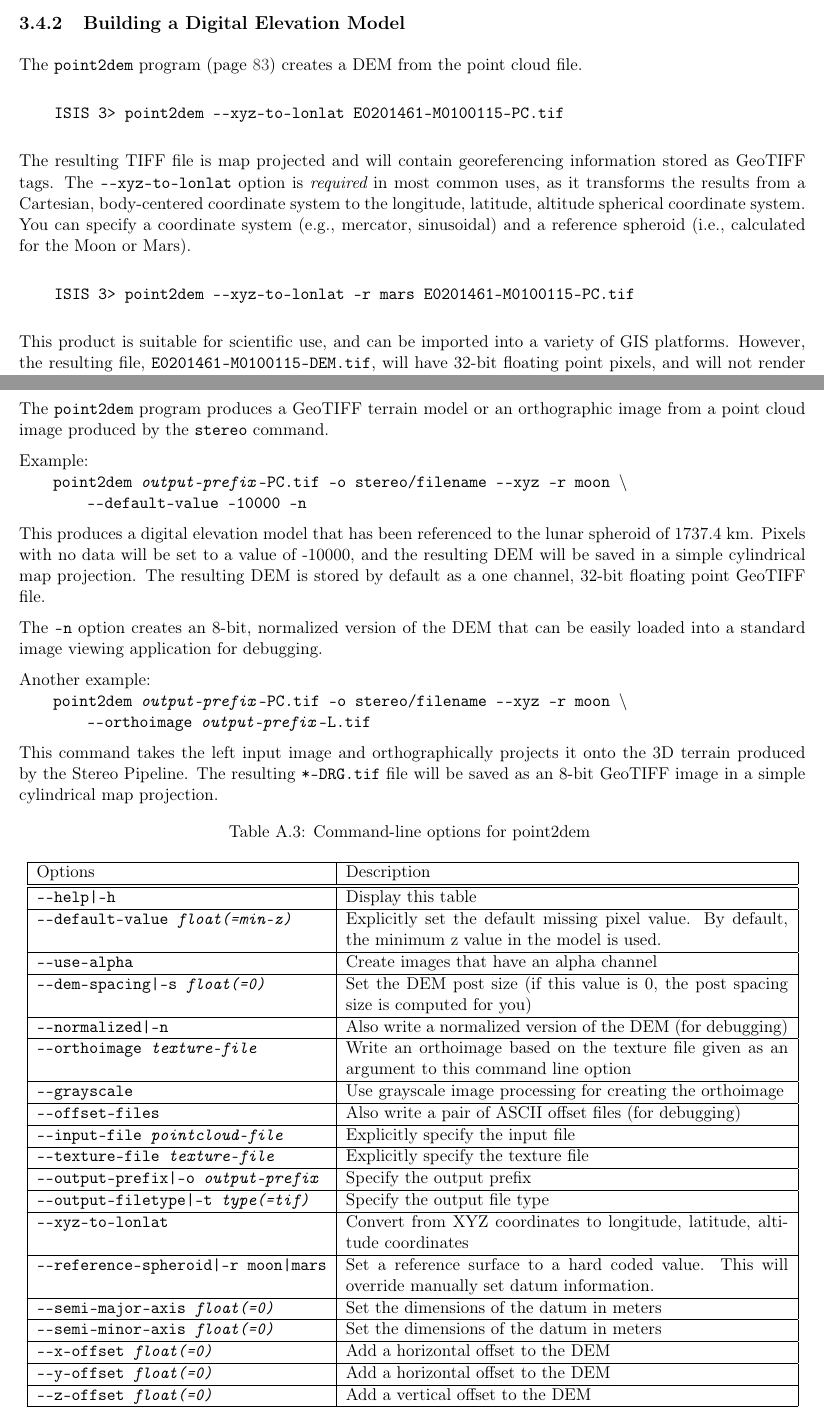
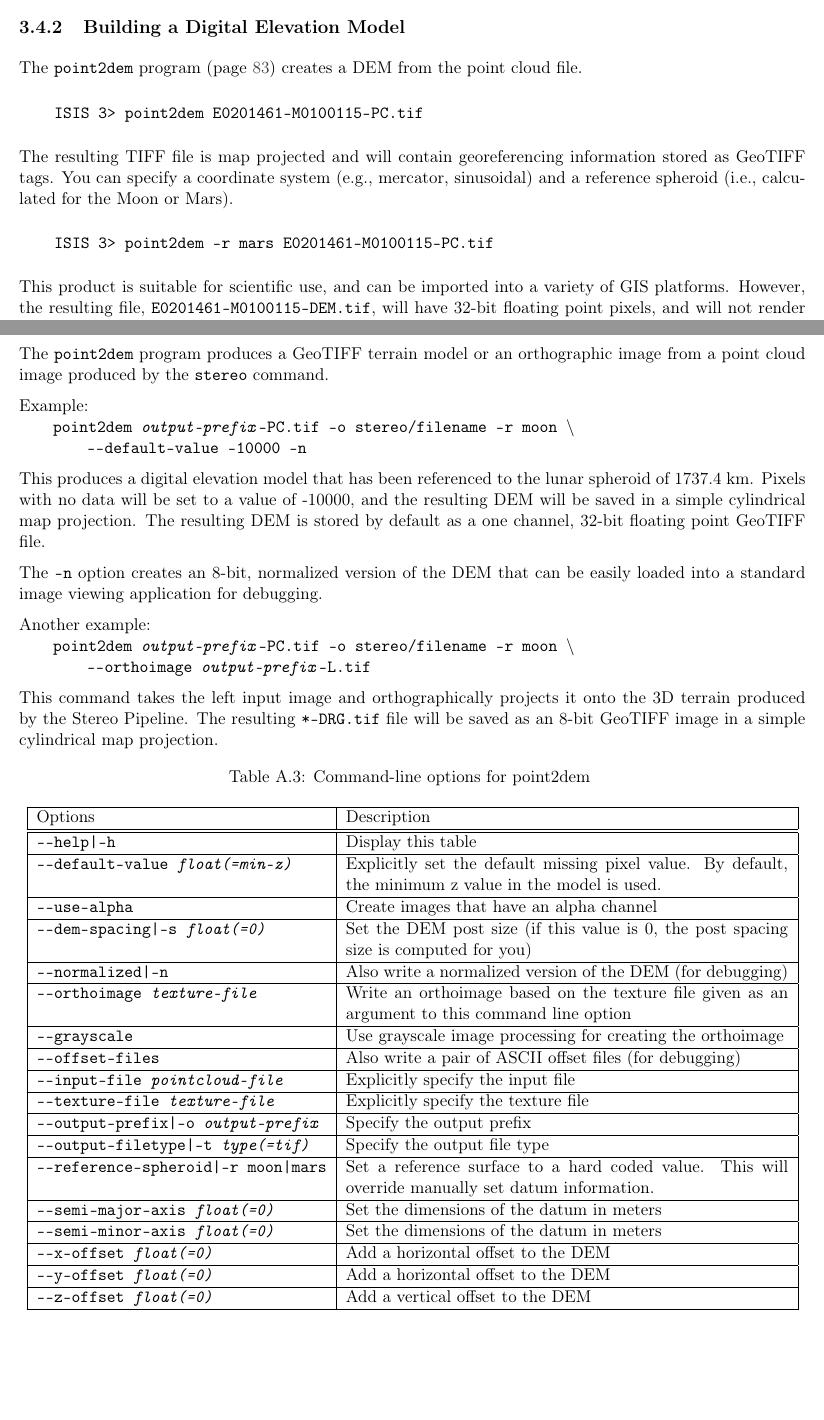
Before and after one commit to NeoGeographyToolkit/StereoPipeline, a LaTeX thesis (docs/book/asp_book.tex, which reads docs/book/tools.tex, docs/book/tutorial.tex): two parts of pages 30 and 91 of 112, joined at a grey line, cut so that both start at the same text, the shorter picture padded with empty space. Compiled offline with pdfLaTeX.

Commit message:
Remove references to --xyz option in point2dem
I have removed it from the executable.

```diff
--- a/docs/book/tools.tex
+++ b/docs/book/tools.tex
@@ -134,7 +134,7 @@ Options & Description \\ \hline \hline
 The \texttt{point2dem} program produces a GeoTIFF terrain model or an orthographic image from a point cloud image produced by the {\tt stereo} command.
 
 Example:\\
-\hspace*{2em}\texttt{point2dem \textit{output-prefix}-PC.tif -o stereo/filename -\/-xyz -r moon $\backslash$} \\
+\hspace*{2em}\texttt{point2dem \textit{output-prefix}-PC.tif -o stereo/filename -r moon $\backslash$} \\
 \hspace*{4em}\texttt{-\/-default-value -10000 -n}
 
 This produces a digital elevation model that has been referenced to
@@ -148,7 +148,7 @@ that can be easily loaded into a standard image viewing application
 for debugging.
 
 Another example: \\
-\hspace*{2em}\texttt{point2dem \textit{output-prefix}-PC.tif -o stereo/filename -\/-xyz -r moon $\backslash$} \\
+\hspace*{2em}\texttt{point2dem \textit{output-prefix}-PC.tif -o stereo/filename -r moon $\backslash$} \\
 \hspace*{4em}\texttt{-\/-orthoimage \textit{output-prefix}-L.tif}
 
 This command takes the left input image and orthographically projects
@@ -177,7 +177,6 @@ Options & Description \\ \hline \hline
 \texttt{-\/-texture-file \textit{texture-file}} & Explicitly specify the texture file \\ \hline
 \texttt{-\/-output-prefix|-o \textit{output-prefix}} & Specify the output prefix \\ \hline
 \texttt{-\/-output-filetype|-t \textit{type(=tif)}} & Specify the output file type \\ \hline
-\texttt{-\/-xyz-to-lonlat} & Convert from XYZ coordinates to longitude, latitude, altitude coordinates \\ \hline
 \texttt{-\/-reference-spheroid|-r moon|mars} & Set a reference surface to a hard coded value. This will override manually set datum information. \\ \hline
 \texttt{-\/-semi-major-axis \textit{float(=0)}} & Set the dimensions of the datum in meters\\ \hline
 \texttt{-\/-semi-minor-axis \textit{float(=0)}} & Set the dimensions of the datum in meters\\ \hline
--- a/docs/book/tutorial.tex
+++ b/docs/book/tutorial.tex
@@ -538,21 +538,17 @@ The \texttt{point2dem} program (page \pageref{point2dem}) creates a
 \ac{DEM} from the point cloud file.
 
 \begin{verbatim}
-    ISIS 3> point2dem --xyz-to-lonlat E0201461-M0100115-PC.tif
+    ISIS 3> point2dem E0201461-M0100115-PC.tif
 \end{verbatim}
 
 \noindent
 The resulting TIFF file is map projected and will contain
-georeferencing information stored as GeoTIFF tags.  The
-\texttt{-\/-xyz-to-lonlat} option is {\em required} in most common uses, as
-it transforms the results from a Cartesian, body-centered coordinate
-system to the longitude, latitude, altitude spherical coordinate
-system.  You can specify a coordinate system (e.g., mercator,
-sinusoidal) and a reference spheroid (i.e., calculated for the Moon or
-Mars).
+georeferencing information stored as GeoTIFF tags. You can specify a
+coordinate system (e.g., mercator, sinusoidal) and a reference
+spheroid (i.e., calculated for the Moon or Mars).
 
 \begin{verbatim}
-    ISIS 3> point2dem --xyz-to-lonlat -r mars E0201461-M0100115-PC.tif
+    ISIS 3> point2dem -r mars E0201461-M0100115-PC.tif
 \end{verbatim}
 
 \noindent
```
Also changed, not shown: docs/book/tutorial.tex (2 more changed lines).
